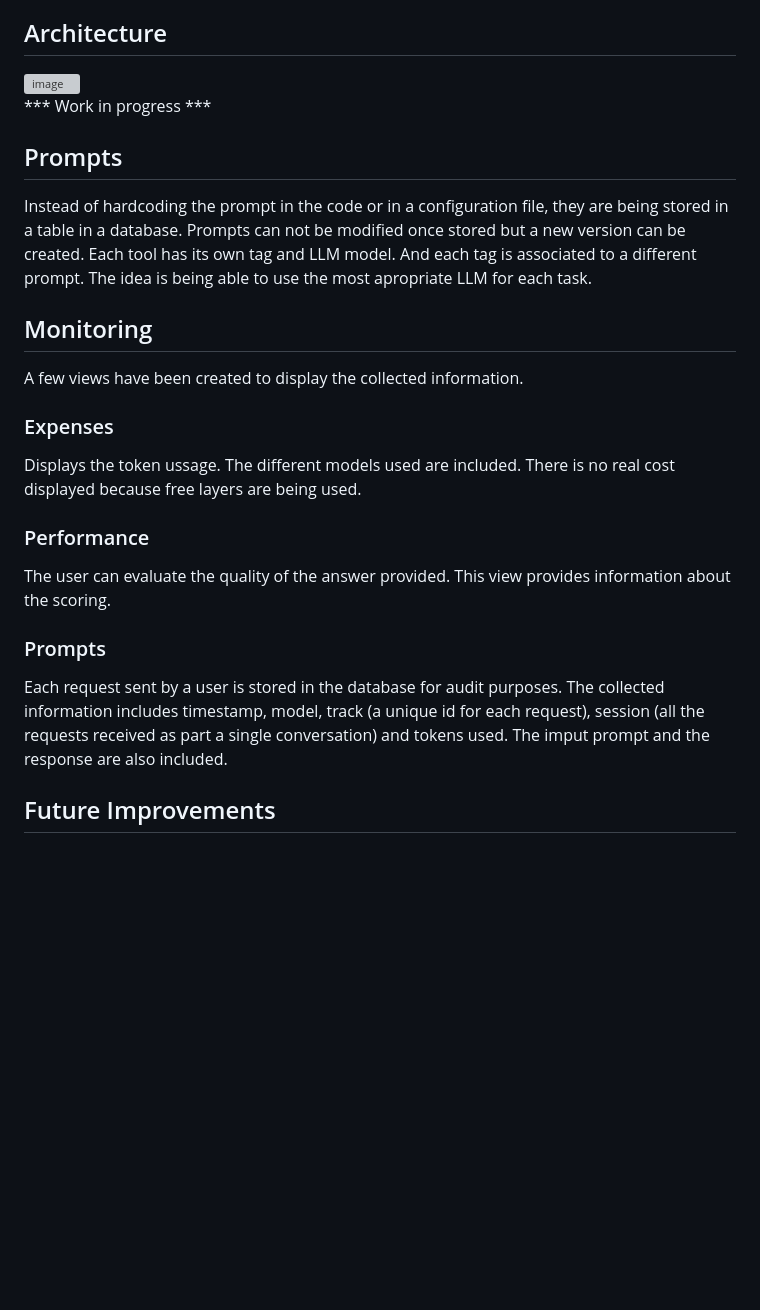
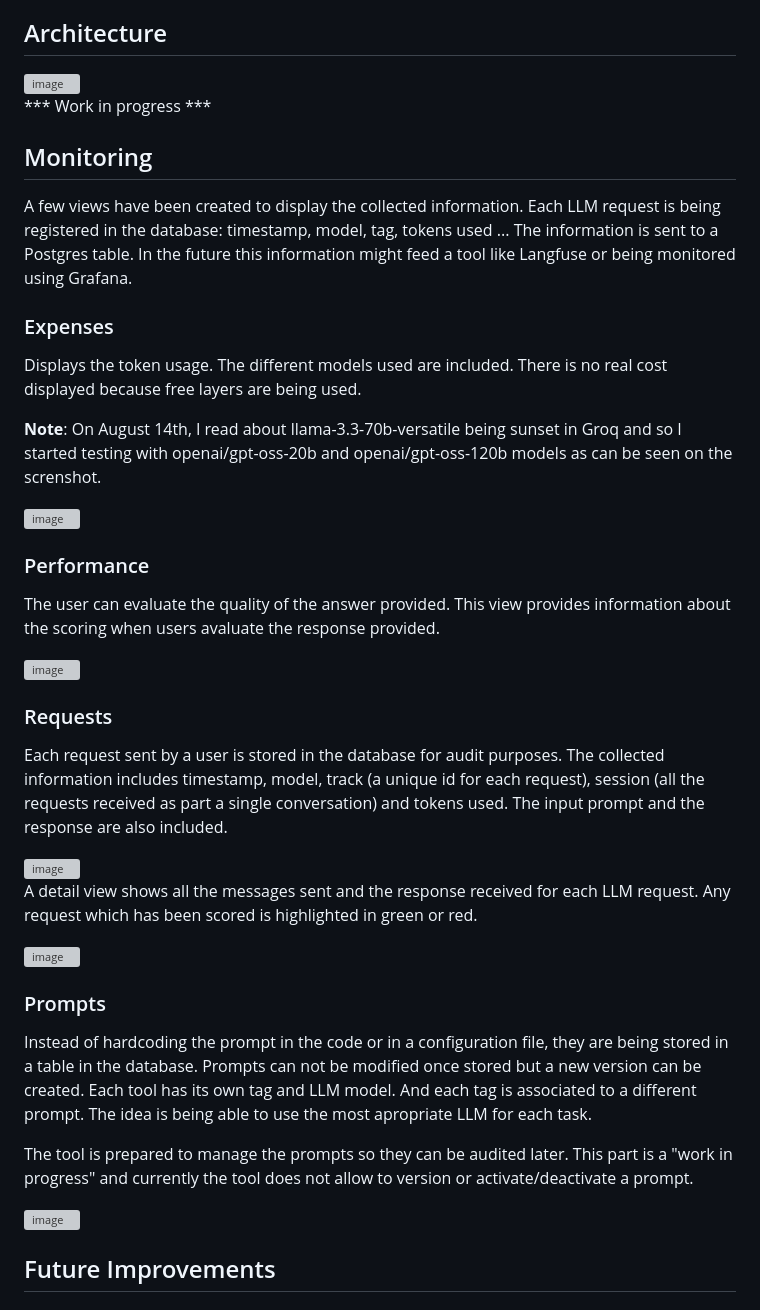
Before and after one commit to gnietof/gym-project, a Markdown page: README.md, the part around one of its changes. GitHub-like rendering; blank space fills up the shorter version; grey boxes are pictures that could not be loaded.

Commit message:
Enhance README with tool features and future plans
Updated README to include details about tool capabilities and improvements.

```diff
--- a/README.md
+++ b/README.md
@@ -37,21 +49,39 @@ The application uses two containers, one for Postgres and another one for FastAP
 
 *** Work in progress ***
 
-## Prompts
-Instead of hardcoding the prompt in the code or in a configuration file, they are being stored in a table in a database. Prompts can not be modified once stored but a new version can be created.
+
+## Monitoring
+A few views have been created to display the collected information. Each LLM request is being registered in the database: timestamp, model, tag, tokens used ... The information is sent to a Postgres table.
+In the future this information might feed a tool like Langfuse or being monitored using Grafana.
+
+### Expenses
+Displays the token usage. The different models used are included. There is no real cost displayed because free layers are being used.
+
+**Note**: On August 14th, I read about llama-3.3-70b-versatile being sunset in Groq and so I started testing with openai/gpt-oss-20b and openai/gpt-oss-120b models as can be seen on the screnshot.
+
+<img width="1386" height="821" alt="image" src="https://github.com/user-attachments/assets/8b00cb31-bd4b-41aa-be68-120541ca2404" />
+
+### Performance
+The user can evaluate the quality of the answer provided. This view provides information about the scoring when users avaluate the response provided.
+
+<img width="1386" height="822" alt="image" src="https://github.com/user-attachments/assets/ae08e289-be04-4b68-a4f3-f330ac508e62" />
+
+### Requests
+Each request sent by a user is stored in the database for audit purposes. The collected information includes timestamp, model, track (a unique id for each request), session (all the requests received as part a single conversation) and tokens used. The input prompt and the response are also included.
+
+<img width="1386" height="302" alt="image" src="https://github.com/user-attachments/assets/44df0865-bb7a-4f04-a5a0-6bd5b2b2ecf6" />
+
+A detail view shows all the messages sent and the response received for each LLM request. Any request which has been scored is highlighted in green or red.
+
+<img width="1388" height="819" alt="image" src="https://github.com/user-attachments/assets/14af4df9-45f5-4212-8029-090256716971" />
+
+### Prompts
+Instead of hardcoding the prompt in the code or in a configuration file, they are being stored in a table in the database. Prompts can not be modified once stored but a new version can be created.
 Each tool has its own tag and LLM model. And each tag is associated to a different prompt. The idea is being able to use the most apropriate LLM for each task.
 
-## Monitoring
-A few views have been created to display the collected information.
+The tool is prepared to manage the prompts so they can be audited later. This part is a "work in progress" and currently the tool does not allow to version or activate/deactivate a prompt.
 
-### Expenses
-Displays the token ussage. The different models used are included. There is no real cost displayed because free layers are being used.
-
-### Performance
-The user can evaluate the quality of the answer provided. This view provides information about the scoring.
-
-### Prompts
-Each request sent by a user is stored in the database for audit purposes. The collected information includes timestamp, model, track (a unique id for each request), session (all the requests received as part a single conversation) and tokens used. The imput prompt and the response are also included.
+<img width="1387" height="380" alt="image" src="https://github.com/user-attachments/assets/e1f31722-4a5d-4909-ae3a-b37ecabd6e98" />
 
 ## Future Improvements
 ### Prioritary
```
Also changed, not shown: other parts of README.md (+14 -2 lines).
